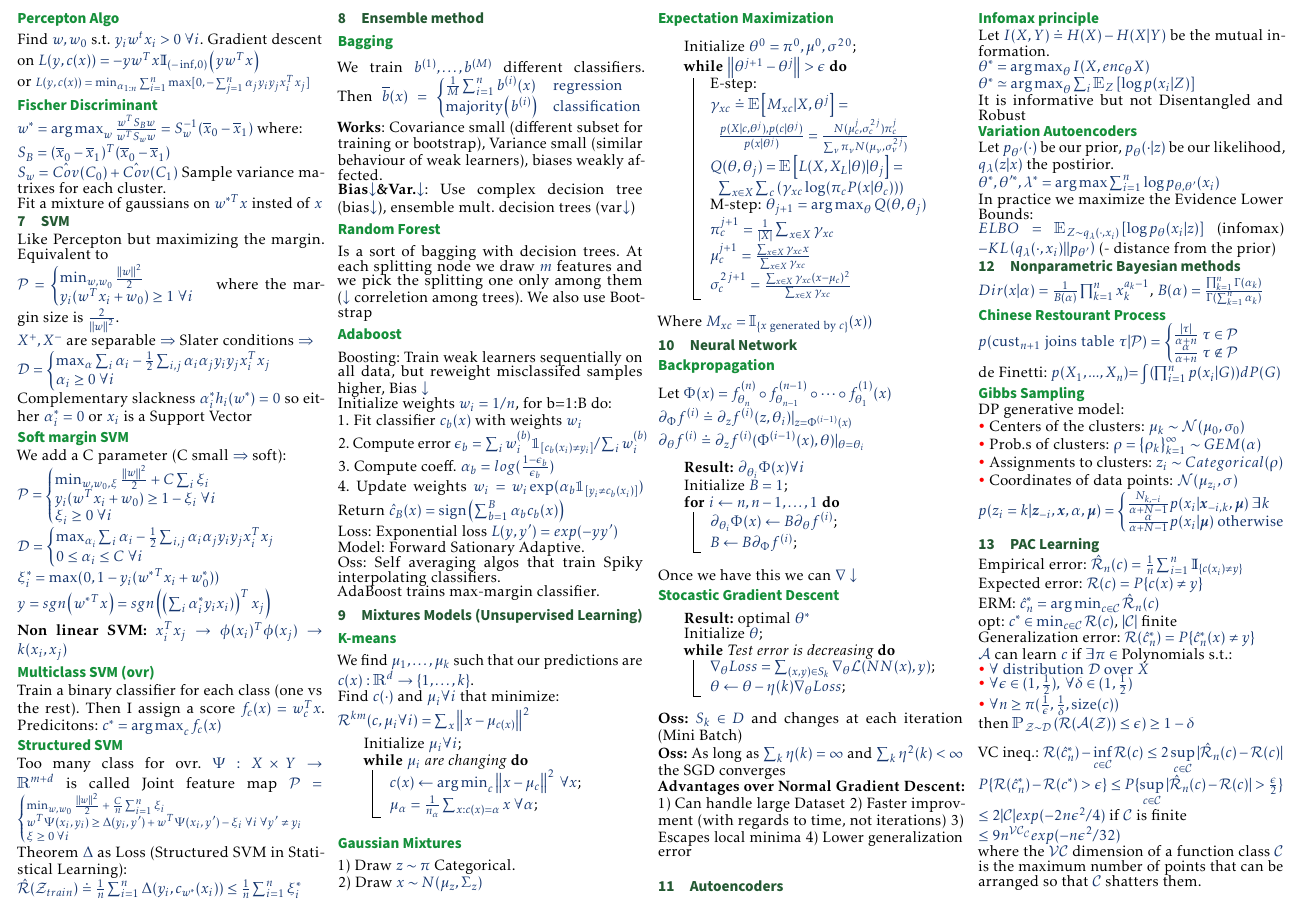
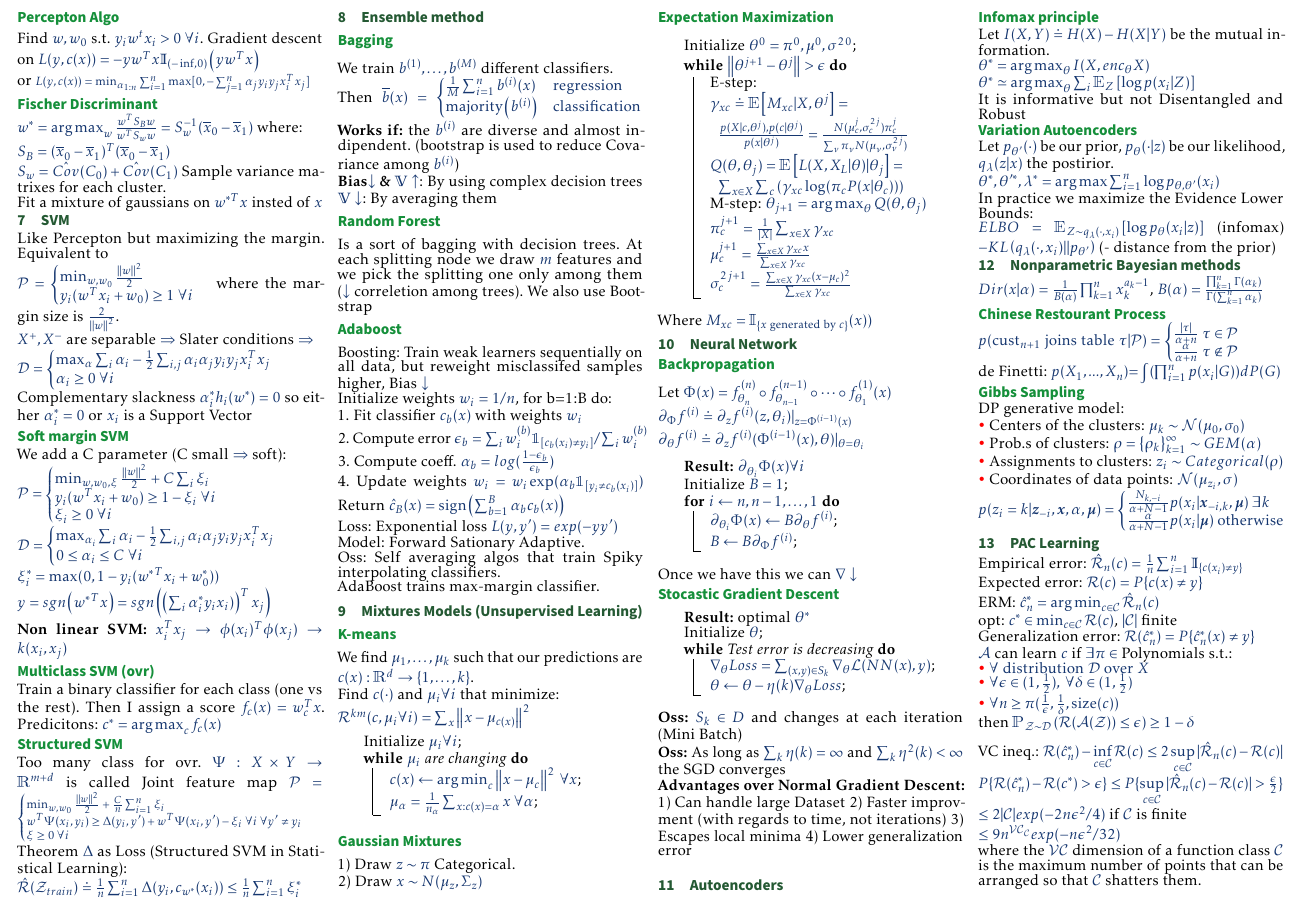
Before and after one commit to omrazCZ/ETH-DS-2020, a LaTeX document (AML/Main.tex, which reads AML/Resources/Ensemble.tex): part of page 2 of 2, cut so that both start at the same text. Compiled offline with pdfLaTeX.

Commit message:
Correction on ensambling

```diff
--- a/AML/Resources/Ensemble.tex
+++ b/AML/Resources/Ensemble.tex
@@ -2,20 +2,25 @@
 \section{Ensemble method}
 
 \subsection*{Bagging}
-We train $b^{(1)}, \dots, b^{(M)}$ different classifiers. Then \(\bar{b}(x)=
+We train $b^{(1)}, \dots, b^{(M)}$ different classifiers. \\
+Then \(\bar{b}(x)=
 \begin{cases}
 	\frac{1}{M}\sum_{i = 1}^n b^{(i)}(x) & \text{regression}\\
 	\text{majority}\left(b^{(i)}\right)  & \text{classification}\\
 \end{cases}\)
-\textbf{Works}: Covariance small (different subset for training or bootstrap), Variance small (similar behaviour of weak learners), biases weakly affected.\\
+\textbf{Works if:} the $b^{(i)}$ are diverse and almost indipendent.
+(bootstrap is used to reduce Covariance among $b^{(i)}$)\\
 %\textbf{Bag. aggr. pred.}: $h_B(x)=E_{D'\sim D}[h_{D'}(x)]$\\
 %\textbf{Ideal aggr. pred.}: $h_A(x)=E_{D\sim P(x,y)}[h_D(x)]$\\
 %$E_D[L(y,h_D(x))]=E_D[(y-h_D(x))^2]=E_D[y^2]-2E_D[y\cdot h_D(x)]+E_D[h_D(x)^2]=y^2-2y\cdot E_D[h_D(x)]+E_D[h_D(x)^2]\geq y^2-2y\cdot E_D[h_D(x)]+E_D[h_D(x)]^2=y^2-2y\cdot h_A(x)+h_A(x)^2=(y-h_A(x))^2=L(y,h_A(x))$\\
-\textbf{Bias$\downarrow$\&Var.$\downarrow$}: Use complex decision tree (bias$\downarrow$), ensemble mult. decision trees (var$\downarrow$)
+\textbf{Bias$\downarrow$ \& $\mathbb{V} \uparrow$}: By using complex decision trees\\
+\textbf{$\mathbb{V}\downarrow$}: By averaging them
+
 \subsection*{Random Forest}
 Is a sort of bagging with decision trees.
 At each splitting node we draw $m$ features and we pick the splitting one only among them ($\downarrow$ correletion among trees).
 We also use Bootstrap
+
 \subsection*{Adaboost}
 Boosting: Train weak learners sequentially on all data, but reweight misclassifed samples higher, Bias $\downarrow$\\
 Initialize weights $w_i = 1/n$, for b=1:B do:\\
```
Also changed, not shown: AML/Main.pdf, 4 other files.
